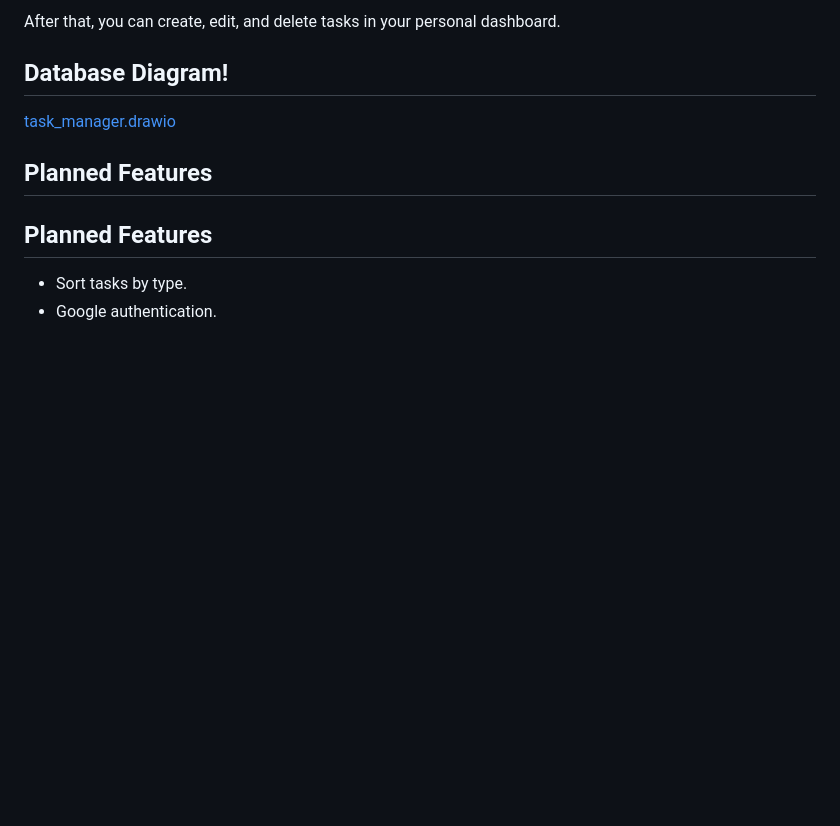
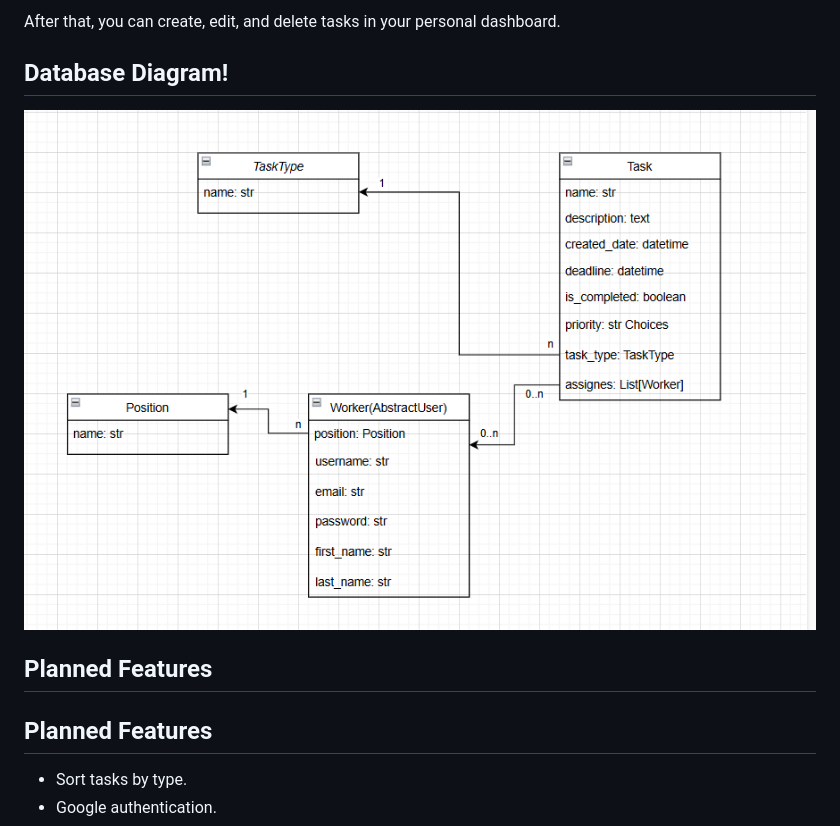
Before and after one commit to Claymore-AI/Task-manager, a Markdown page: README.md, the part around the change. Drawn GitHub-style; pictures changed too: img.png (added); blank space fills up the shorter version.

```diff
--- a/README.md
+++ b/README.md
@@ -47,7 +47,8 @@ To get started, register or log in to the application.
 After that, you can create, edit, and delete tasks in your personal dashboard.
 
 ## Database Diagram!
-[task_manager.drawio](task_manager.drawio)
+
+![img.png](img.png)
 
 ## Planned Features
 
```
